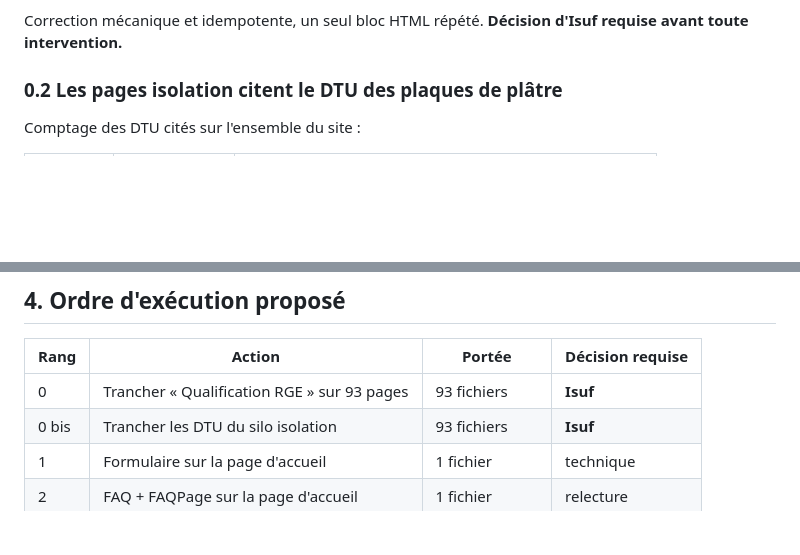
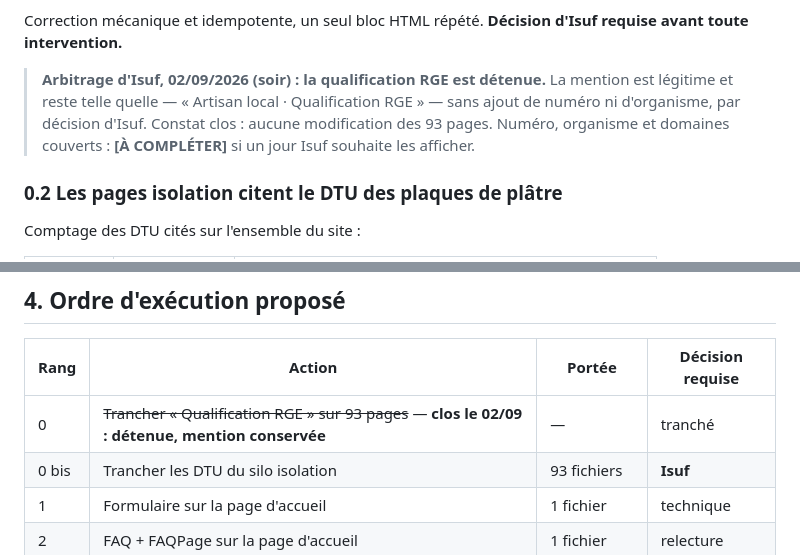
Before and after one commit to eurotregu/RUSHITI-RENOVATION-BESANCON--website, a Markdown page: docs/seo/plan-adaptation-uesas-detaille-2026-09-02.md, 2 parts joined by grey strips. GitHub-like rendering; blank space fills up the shorter version.

Commit message:
Clôt le constat RGE : qualification détenue, mention conservée
Isuf confirme le 02/09/2026 que la qualification RGE est détenue et
choisit de garder le bandeau tel quel (« Artisan local · Qualification
RGE »), sans numéro ni organisme. Le constat 0.1 du plan d'adaptation
est marqué clos pour qu'aucune session future ne le rouvre ; les
93 pages isolation ne sont pas modifiées.

Co-Authored-By: Claude Fable 5.1 <noreply@anthropic.com>
Claude-Session: https://claude.ai/code/session_01KEHnHx7TkDNwDtomeYCKqv

```diff
--- a/docs/seo/plan-adaptation-uesas-detaille-2026-09-02.md
+++ b/docs/seo/plan-adaptation-uesas-detaille-2026-09-02.md
@@ -39,6 +39,12 @@ de sa demande d'aide.
 
 Correction mécanique et idempotente, un seul bloc HTML répété. **Décision d'Isuf requise
 avant toute intervention.**
+
+> **Arbitrage d'Isuf, 02/09/2026 (soir) : la qualification RGE est détenue.** La mention
+> est légitime et reste telle quelle — « Artisan local · Qualification RGE » — sans ajout
+> de numéro ni d'organisme, par décision d'Isuf. Constat clos : aucune modification des
+> 93 pages. Numéro, organisme et domaines couverts : **[À COMPLÉTER]** si un jour Isuf
+> souhaite les afficher.
 
 ### 0.2 Les pages isolation citent le DTU des plaques de plâtre
 
@@ -237,7 +243,7 @@ six lignes marquées « juste » restent, elles, entièrement valables.
 
 | Rang | Action | Portée | Décision requise |
 |---|---|---|---|
-| 0 | Trancher « Qualification RGE » sur 93 pages | 93 fichiers | **Isuf** |
+| 0 | ~~Trancher « Qualification RGE » sur 93 pages~~ — **clos le 02/09 : détenue, mention conservée** | — | tranché |
 | 0 bis | Trancher les DTU du silo isolation | 93 fichiers | **Isuf** |
 | 1 | Formulaire sur la page d'accueil | 1 fichier | technique |
 | 2 | FAQ + FAQPage sur la page d'accueil | 1 fichier | relecture |
```
